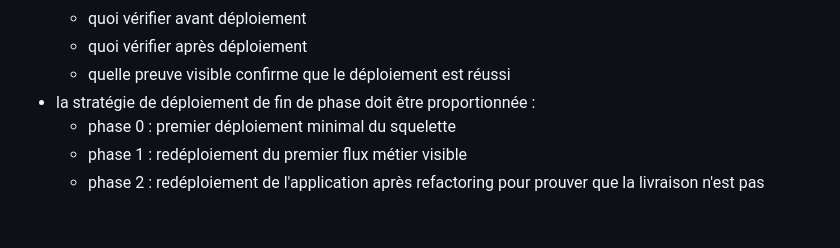
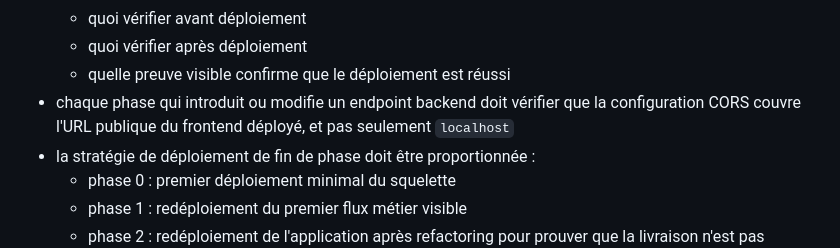
Before and after one commit to VirginieBouvarel/learning-path, a Markdown page: docs/STEP_BY_STEP_GUIDE_SPEC.md, the part around the change. GitHub-like rendering; blank space fills up the shorter version.

Commit message:
docs(spec): ajout de la règle CORS pour les déploiements multi-environnements
Co-Authored-By: Claude Sonnet 4.6 <noreply@anthropic.com>

```diff
--- a/docs/STEP_BY_STEP_GUIDE_SPEC.md
+++ b/docs/STEP_BY_STEP_GUIDE_SPEC.md
@@ -175,6 +175,7 @@ Chaque phase doit avoir une Definition of Done plus globale avec :
   - quoi vérifier avant déploiement
   - quoi vérifier après déploiement
   - quelle preuve visible confirme que le déploiement est réussi
+- chaque phase qui introduit ou modifie un endpoint backend doit vérifier que la configuration CORS couvre l'URL publique du frontend déployé, et pas seulement `localhost`
 - la stratégie de déploiement de fin de phase doit être proportionnée :
   - phase 0 : premier déploiement minimal du squelette
   - phase 1 : redéploiement du premier flux métier visible
```
